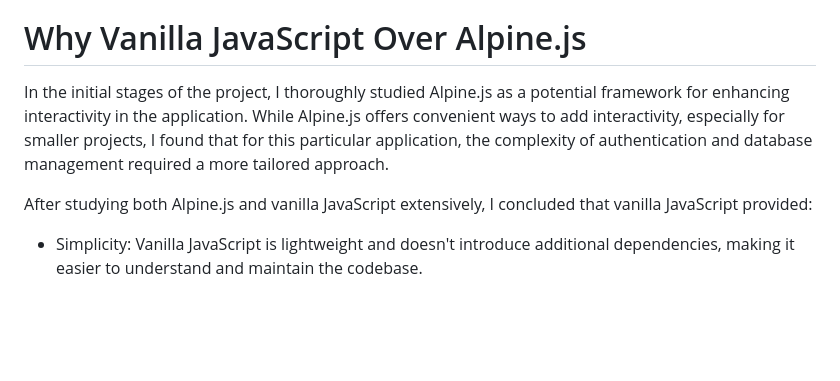
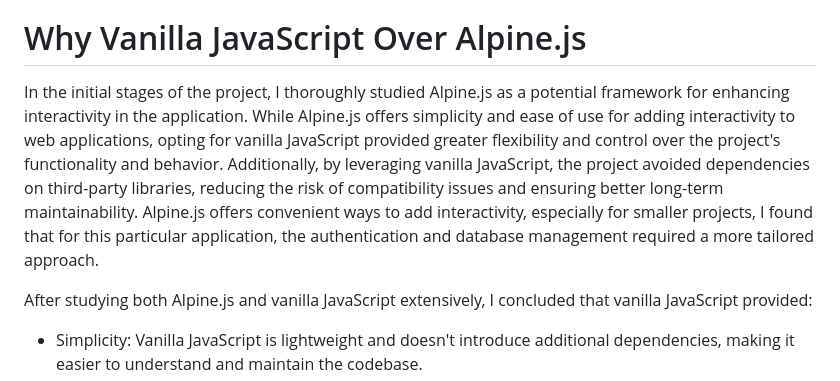
Before and after one commit to MartinaValkova/LibraryApplication, a Markdown page: README.md, the part around the change. Drawn GitHub-style; blank space fills up the shorter version.

```diff
--- a/README.md
+++ b/README.md
@@ -155,7 +155,8 @@ Challenges and Solutions:
 
 # Why Vanilla JavaScript Over Alpine.js
 
-In the initial stages of the project, I thoroughly studied Alpine.js as a potential framework for enhancing interactivity in the application. While Alpine.js offers convenient ways to add interactivity, especially for smaller projects, I found that for this particular application, the complexity of authentication and database management required a more tailored approach.
+In the initial stages of the project, I thoroughly studied Alpine.js as a potential framework for enhancing interactivity in the application.  While Alpine.js offers simplicity and ease of use for adding interactivity to web applications, opting for vanilla JavaScript provided greater flexibility and control over the project's functionality and behavior. Additionally, by leveraging vanilla JavaScript, the project avoided dependencies on third-party libraries, reducing the risk of compatibility issues and ensuring better long-term maintainability.
+Alpine.js offers convenient ways to add interactivity, especially for smaller projects, I found that for this particular application, the authentication and database management required a more tailored approach.
 
 After studying both Alpine.js and vanilla JavaScript extensively, I concluded that vanilla JavaScript provided:
 
```
